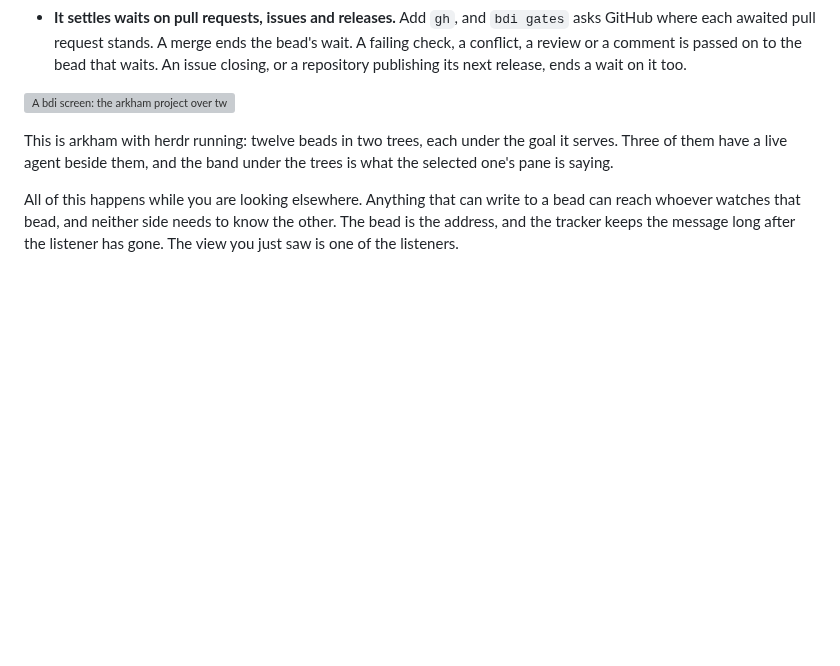
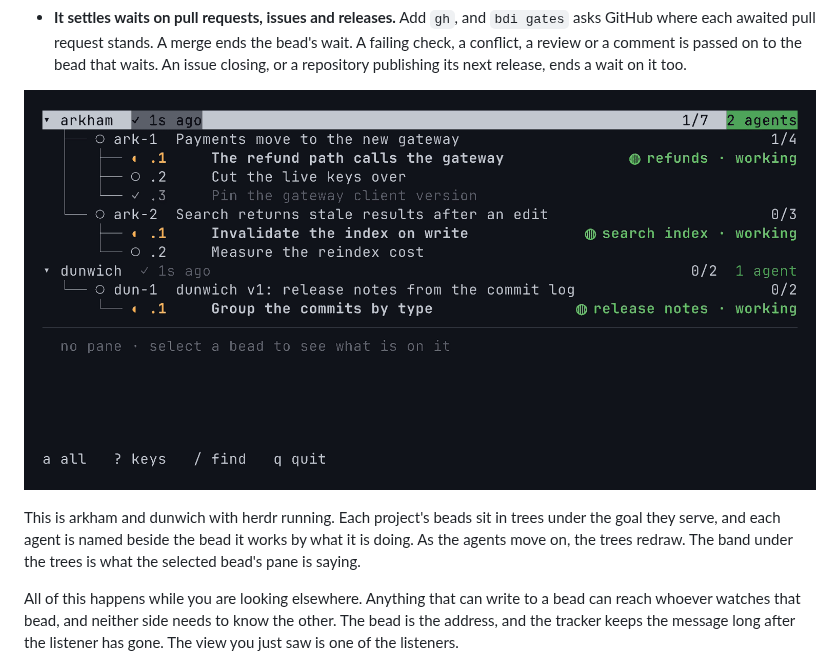
Before and after one commit to CodeForBreakfast/beady-eye, a Markdown page: README.md, the part around the change. GitHub-like rendering; pictures changed too: docs/bdi-at-work.gif (added); blank space fills up the shorter version; grey boxes are pictures that could not be loaded.

```diff
--- a/README.md
+++ b/README.md
@@ -31,11 +31,12 @@ about, and each thing you let it see gives it more to do.
   on to the bead that waits. An issue closing, or a repository publishing its
   next release, ends a wait on it too.
 
-![A bdi screen: the arkham project over twelve beads in two trees, each bead drawn with its status glyph and its id in that status's colour, three of them with a green agent marker and pane id beside them, one warning that a bead is claimed with no pane behind it, three panes below that no bead claims, and a band at the foot showing what is on the selected bead's pane.](docs/bdi-frame.svg)
+![An animation of bdi over two projects, arkham and dunwich. Each project's beads are drawn as trees under the goal they serve, each bead with its status glyph and its id, and beside the three beads being worked sits the agent working each one, named in green by what it is doing. The selection moves onto the refund bead, and the band under the trees shows what that agent's pane is saying. Then a new agent takes the bead to cut the live keys over, the search index's agent finishes its bead and takes the next, and the trees redraw as each happens. The selection moves onto the live keys bead, and the band shows what its new agent is saying.](docs/bdi-at-work.gif)
 
-This is arkham with herdr running: twelve beads in two trees, each under the
-goal it serves. Three of them have a live agent beside them, and the band under
-the trees is what the selected one's pane is saying.
+This is arkham and dunwich with herdr running. Each project's beads sit in
+trees under the goal they serve, and each agent is named beside the bead it
+works by what it is doing. As the agents move on, the trees redraw. The band
+under the trees is what the selected bead's pane is saying.
 
 All of this happens while you are looking elsewhere. Anything that can write to
 a bead can reach whoever watches that bead, and neither side needs to know the
```
Also changed, not shown: 9 other files.
